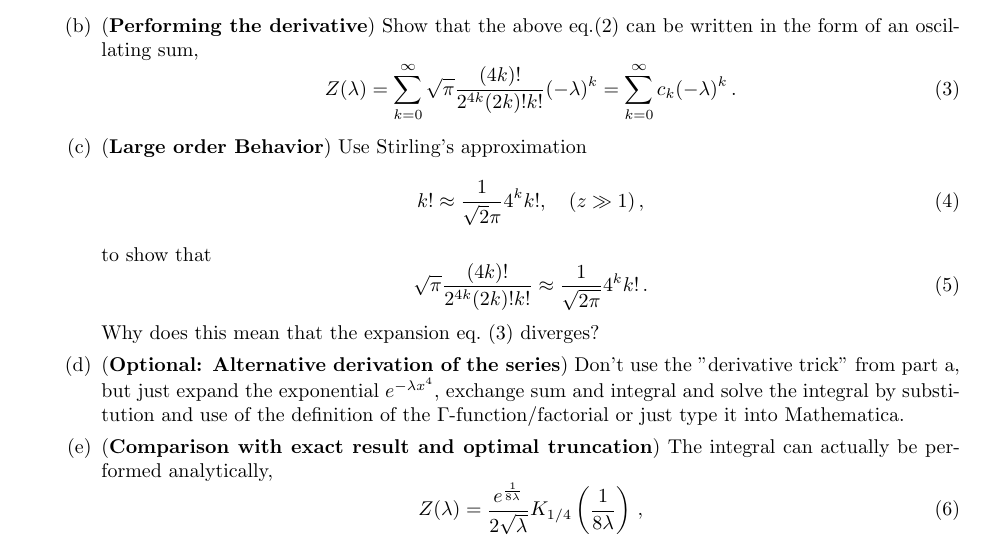
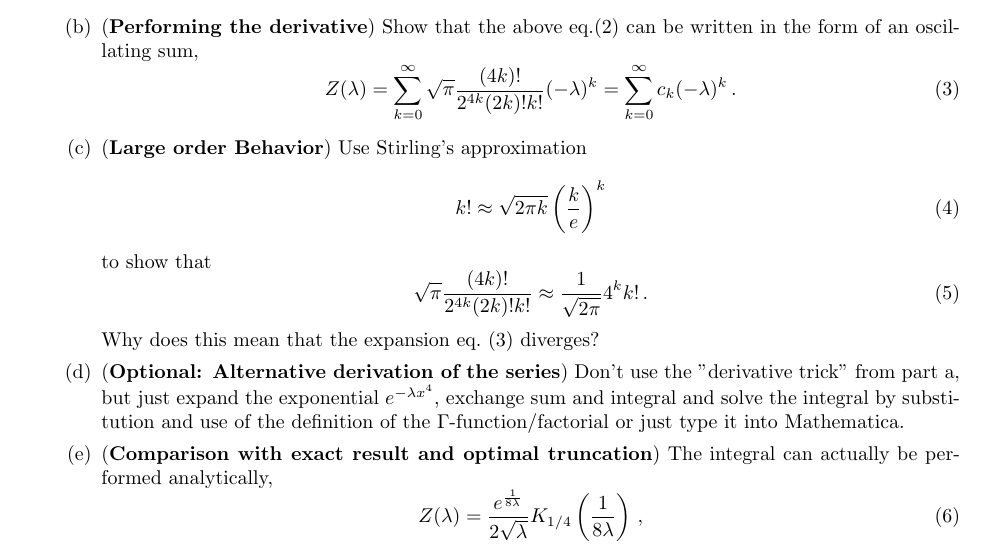
Before and after one commit to BoGGoG/Lectures-on-Resurgence-and-Transseries, a LaTeX problem sheet (exercises/week3/ResurgenceWeek3Exercise.tex): part of page 1 of 2, cut so that both start at the same text. Compiled offline with pdfLaTeX.

Commit message:
Fixed Stirlings formula

```diff
--- a/exercises/week3/ResurgenceWeek3Exercise.tex
+++ b/exercises/week3/ResurgenceWeek3Exercise.tex
@@ -44,7 +44,7 @@
 
         \part (\textbf{Large order Behavior}) Use Stirling's approximation
         \begin{equation}
-            k! \approx \frac{1}{\sqrt{2} \pi} 4^k k!, \quad (z \gg 1)\,,
+            k! \approx \sqrt{2\pi k} \left(\frac{k}{e}\right)^{k}
         \end{equation}
         to show that
         \begin{equation}
```
Also changed, not shown: exercises/week3/ResurgenceWeek3Exercise.pdf.
